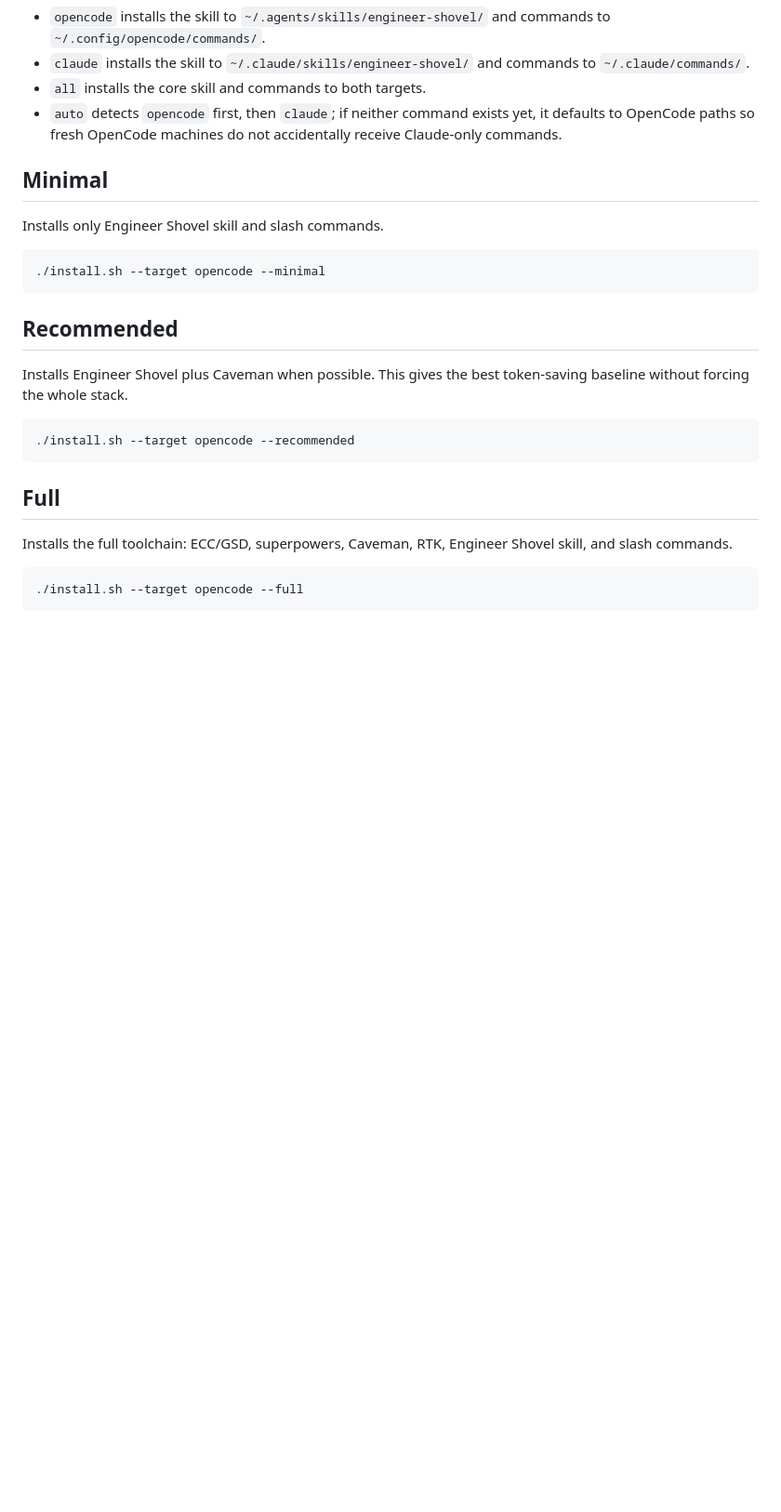
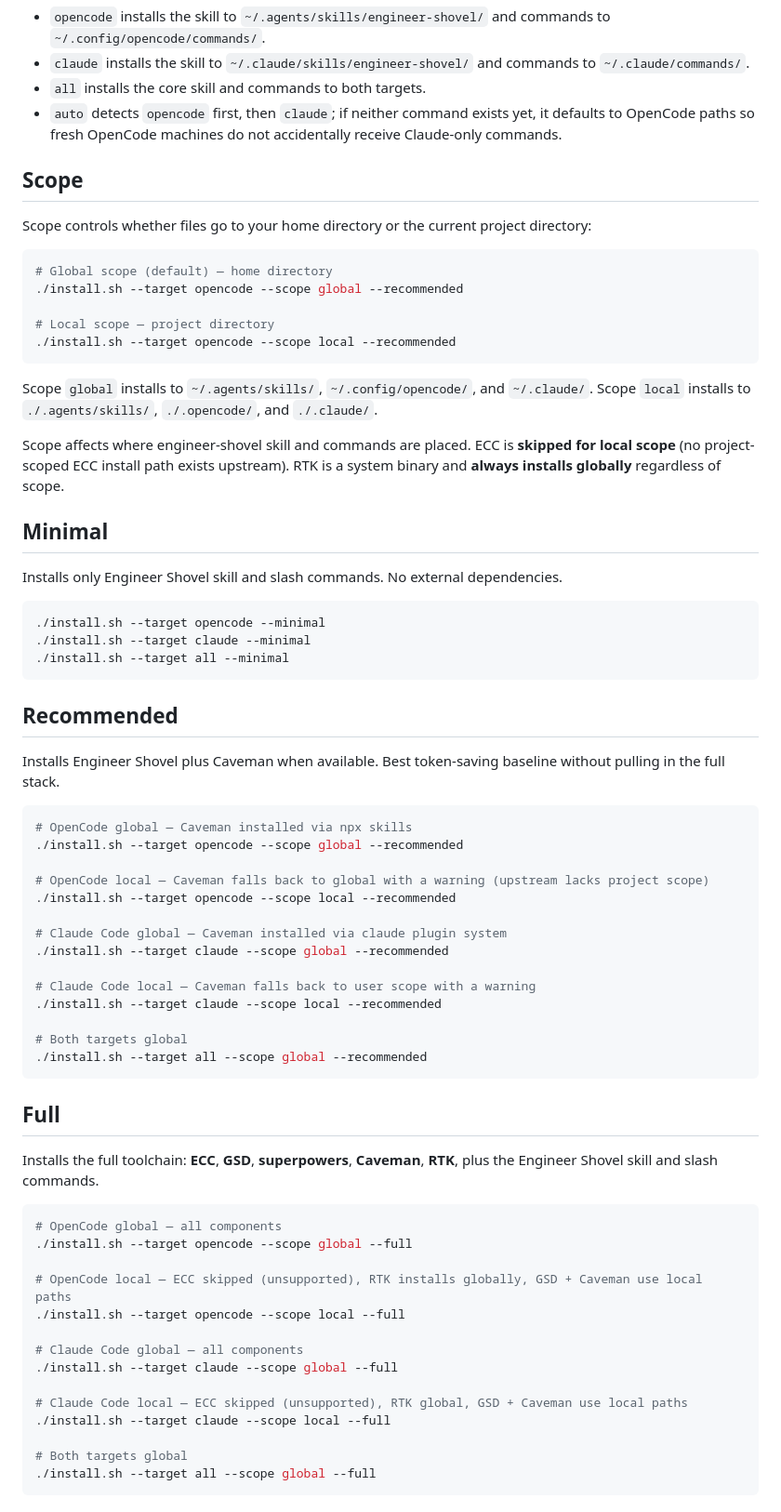
Before and after one commit to HunterXing/engineer-shovel, a Markdown page: docs/install.md, the part around one of its changes. Shown at 93% size. Rendered like a GitHub page; blank space fills up the shorter version.

Commit message:
docs: document target and scope installer behavior
Ultraworked with [Sisyphus](https://github.com/code-yeongyu/oh-my-openagent)

Co-authored-by: Sisyphus <clio-agent@sisyphuslabs.ai>

````diff
--- a/docs/install.md
+++ b/docs/install.md
@@ -18,26 +18,70 @@ Choose where the skill and slash commands are installed:
 - `all` installs the core skill and commands to both targets.
 - `auto` detects `opencode` first, then `claude`; if neither command exists yet, it defaults to OpenCode paths so fresh OpenCode machines do not accidentally receive Claude-only commands.
 
+## Scope
+
+Scope controls whether files go to your home directory or the current project directory:
+
+```bash
+# Global scope (default) — home directory
+./install.sh --target opencode --scope global --recommended
+
+# Local scope — project directory
+./install.sh --target opencode --scope local --recommended
+```
+
+Scope `global` installs to `~/.agents/skills/`, `~/.config/opencode/`, and `~/.claude/`. Scope `local` installs to `./.agents/skills/`, `./.opencode/`, and `./.claude/`.
+
+Scope affects where engineer-shovel skill and commands are placed. ECC is **skipped for local scope** (no project-scoped ECC install path exists upstream). RTK is a system binary and **always installs globally** regardless of scope.
+
 ## Minimal
 
-Installs only Engineer Shovel skill and slash commands.
+Installs only Engineer Shovel skill and slash commands. No external dependencies.
 
 ```bash
 ./install.sh --target opencode --minimal
+./install.sh --target claude --minimal
+./install.sh --target all --minimal
 ```
 
 ## Recommended
 
-Installs Engineer Shovel plus Caveman when possible. This gives the best token-saving baseline without forcing the whole stack.
+Installs Engineer Shovel plus Caveman when available. Best token-saving baseline without pulling in the full stack.
 
 ```bash
-./install.sh --target opencode --recommended
+# OpenCode global — Caveman installed via npx skills
+./install.sh --target opencode --scope global --recommended
+
+# OpenCode local — Caveman falls back to global with a warning (upstream lacks project scope)
+./install.sh --target opencode --scope local --recommended
+
+# Claude Code global — Caveman installed via claude plugin system
+./install.sh --target claude --scope global --recommended
+
+# Claude Code local — Caveman falls back to user scope with a warning
+./install.sh --target claude --scope local --recommended
+
+# Both targets global
+./install.sh --target all --scope global --recommended
 ```
 
 ## Full
 
-Installs the full toolchain: ECC/GSD, superpowers, Caveman, RTK, Engineer Shovel skill, and slash commands.
+Installs the full toolchain: **ECC**, **GSD**, **superpowers**, **Caveman**, **RTK**, plus the Engineer Shovel skill and slash commands.
 
 ```bash
-./install.sh --target opencode --full
+# OpenCode global — all components
+./install.sh --target opencode --scope global --full
+
+# OpenCode local — ECC skipped (unsupported), RTK installs globally, GSD + Caveman use local paths
+./install.sh --target opencode --scope local --full
+
+# Claude Code global — all components
+./install.sh --target claude --scope global --full
+
+# Claude Code local — ECC skipped (unsupported), RTK global, GSD + Caveman use local paths
+./install.sh --target claude --scope local --full
+
+# Both targets global
+./install.sh --target all --scope global --full
 ```
````
Also changed, not shown: other parts of docs/install.md (+28 -6 lines), README.md (+1 -1 lines), README_zh.md (+1 -1 lines).
